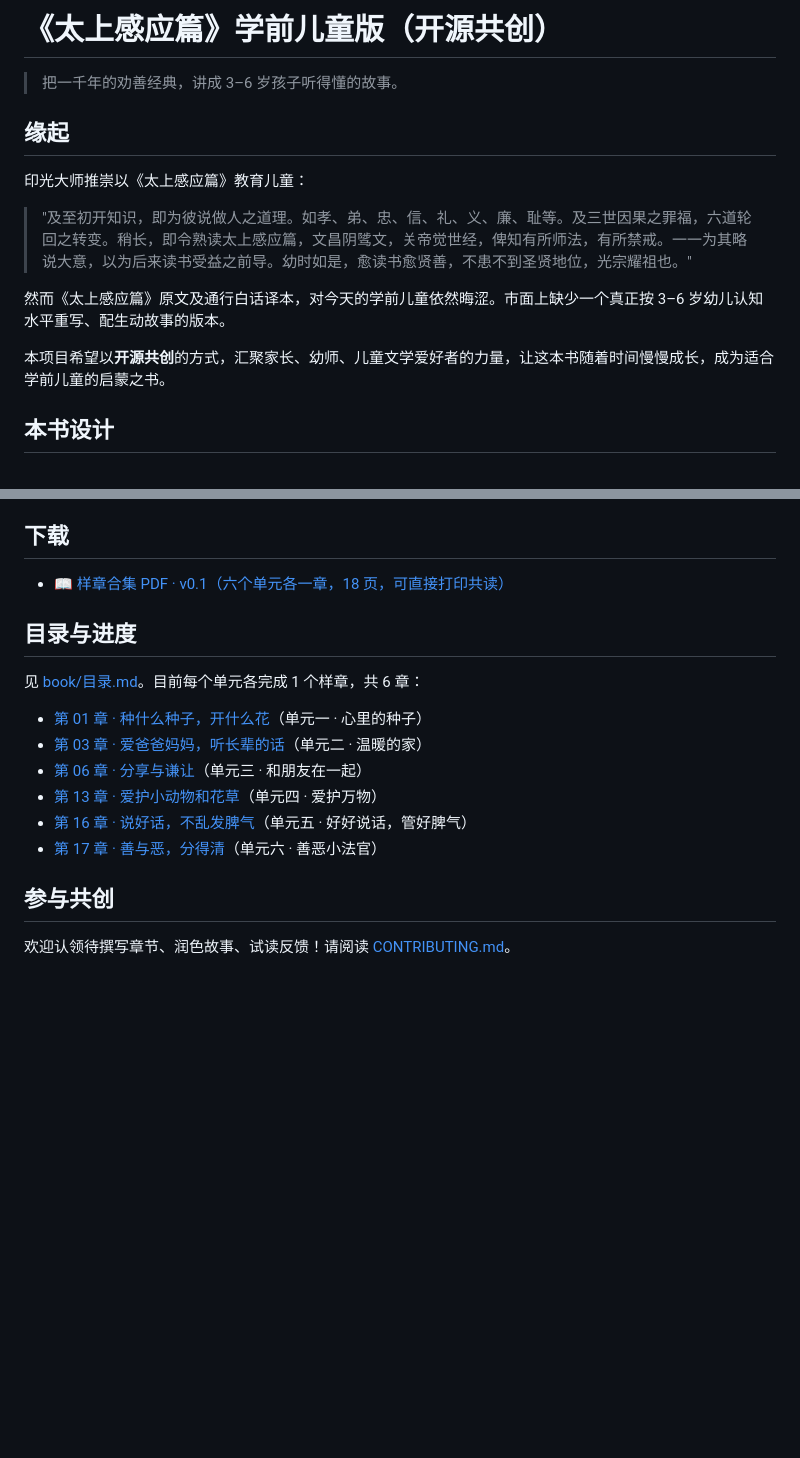
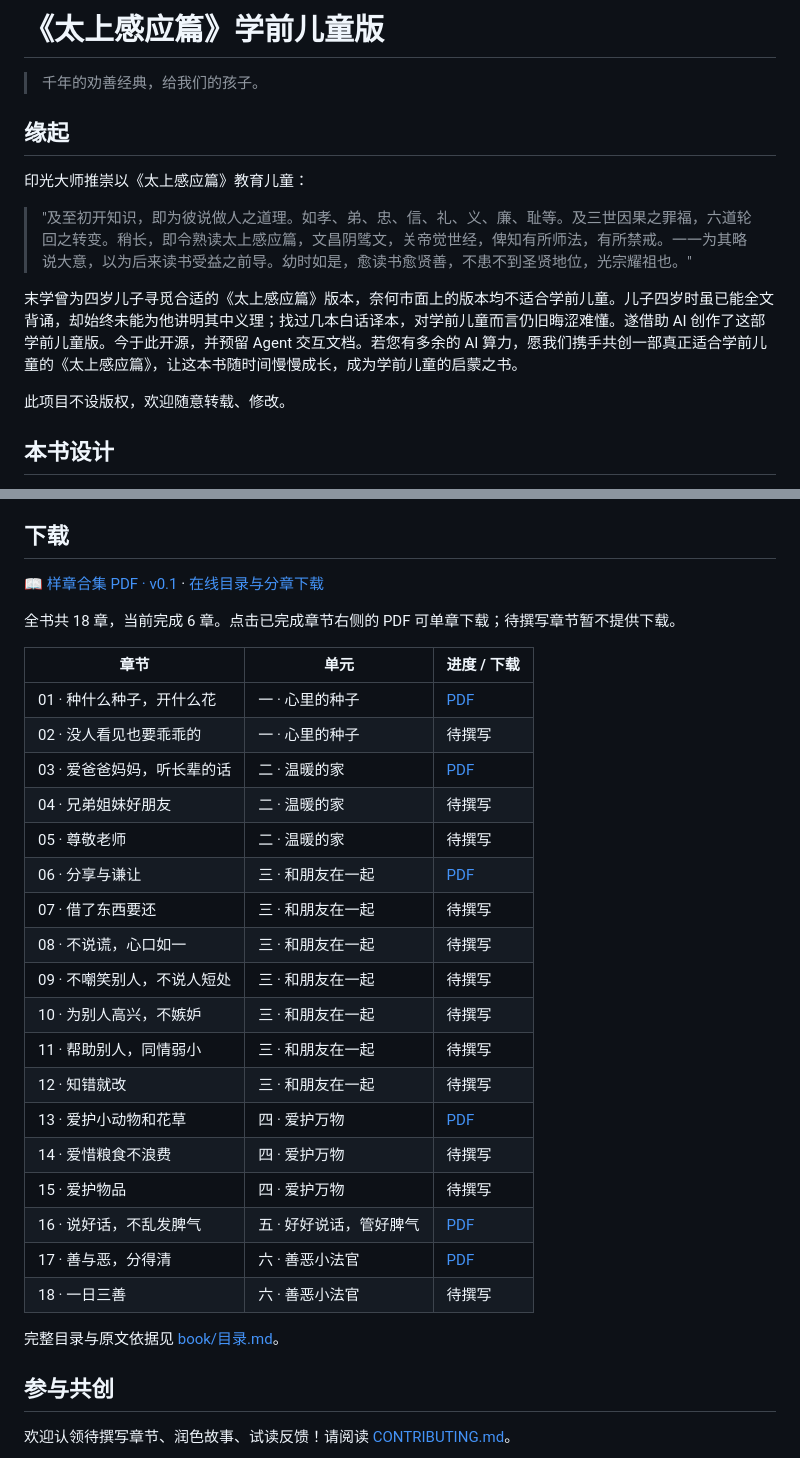
Before and after one commit to Oviszh/taishang-ganying-pian-kids, a Markdown page: README.md, 2 parts joined by grey strips. Rendered like a GitHub page; blank space fills up the shorter version.

Commit message:
更新 README 的在线目录与下载地址

```diff
--- a/README.md
+++ b/README.md
@@ -1,6 +1,6 @@
-# 《太上感应篇》学前儿童版（开源共创）
+# 《太上感应篇》学前儿童版
 
-> 把一千年的劝善经典，讲成 3–6 岁孩子听得懂的故事。
+> 千年的劝善经典，给我们的孩子。
 
 ## 缘起
 
@@ -8,9 +8,10 @@
 
 > "及至初开知识，即为彼说做人之道理。如孝、弟、忠、信、礼、义、廉、耻等。及三世因果之罪福，六道轮回之转变。稍长，即令熟读太上感应篇，文昌阴骘文，关帝觉世经，俾知有所师法，有所禁戒。一一为其略说大意，以为后来读书受益之前导。幼时如是，愈读书愈贤善，不患不到圣贤地位，光宗耀祖也。"
 
-然而《太上感应篇》原文及通行白话译本，对今天的学前儿童依然晦涩。市面上缺少一个真正按 3–6 岁幼儿认知水平重写、配生动故事的版本。
+末学曾为四岁儿子寻觅合适的《太上感应篇》版本，奈何市面上的版本均不适合学前儿童。儿子四岁时虽已能全文背诵，却始终未能为他讲明其中义理；找过几本白话译本，对学前儿童而言仍旧晦涩难懂。遂借助 AI 创作了这部学前儿童版。今于此开源，并预留 Agent 交互文档。若您有多余的 AI 算力，愿我们携手共创一部真正适合学前儿童的《太上感应篇》，让这本书随时间慢慢成长，成为学前儿童的启蒙之书。
 
-本项目希望以**开源共创**的方式，汇聚家长、幼师、儿童文学爱好者的力量，让这本书随着时间慢慢成长，成为适合学前儿童的启蒙之书。
+此项目不设版权，欢迎随意转载、修改。
+
 
 ## 本书设计
 
@@ -26,18 +27,32 @@
 
 ## 下载
 
-- 📖 [样章合集 PDF · v0.1（六个单元各一章，18 页，可直接打印共读）](https://github.com/Oviszh/taishang-ganying-pian-kids/raw/main/dist/taishang-ganying-kids-v0.1.pdf)
+📖 [样章合集 PDF · v0.1](https://oviszh.github.io/taishang-ganying-pian-kids/dist/taishang-ganying-kids-v0.1.pdf) · [在线目录与分章下载](https://oviszh.github.io/taishang-ganying-pian-kids/)
 
-## 目录与进度
+全书共 18 章，当前完成 6 章。点击已完成章节右侧的 PDF 可单章下载；待撰写章节暂不提供下载。
 
-见 [book/目录.md](book/目录.md)。目前每个单元各完成 1 个样章，共 6 章：
+| 章节 | 单元 | 进度 / 下载 |
+|---|---|---|
+| 01 · 种什么种子，开什么花 | 一 · 心里的种子 | [PDF](https://oviszh.github.io/taishang-ganying-pian-kids/dist/chapters/01-种什么种子开什么花.pdf) |
+| 02 · 没人看见也要乖乖的 | 一 · 心里的种子 | 待撰写 |
+| 03 · 爱爸爸妈妈，听长辈的话 | 二 · 温暖的家 | [PDF](https://oviszh.github.io/taishang-ganying-pian-kids/dist/chapters/03-爱爸爸妈妈听长辈的话.pdf) |
+| 04 · 兄弟姐妹好朋友 | 二 · 温暖的家 | 待撰写 |
+| 05 · 尊敬老师 | 二 · 温暖的家 | 待撰写 |
+| 06 · 分享与谦让 | 三 · 和朋友在一起 | [PDF](https://oviszh.github.io/taishang-ganying-pian-kids/dist/chapters/06-分享与谦让.pdf) |
+| 07 · 借了东西要还 | 三 · 和朋友在一起 | 待撰写 |
+| 08 · 不说谎，心口如一 | 三 · 和朋友在一起 | 待撰写 |
+| 09 · 不嘲笑别人，不说人短处 | 三 · 和朋友在一起 | 待撰写 |
+| 10 · 为别人高兴，不嫉妒 | 三 · 和朋友在一起 | 待撰写 |
+| 11 · 帮助别人，同情弱小 | 三 · 和朋友在一起 | 待撰写 |
+| 12 · 知错就改 | 三 · 和朋友在一起 | 待撰写 |
+| 13 · 爱护小动物和花草 | 四 · 爱护万物 | [PDF](https://oviszh.github.io/taishang-ganying-pian-kids/dist/chapters/13-爱护小动物和花草.pdf) |
+| 14 · 爱惜粮食不浪费 | 四 · 爱护万物 | 待撰写 |
+| 15 · 爱护物品 | 四 · 爱护万物 | 待撰写 |
+| 16 · 说好话，不乱发脾气 | 五 · 好好说话，管好脾气 | [PDF](https://oviszh.github.io/taishang-ganying-pian-kids/dist/chapters/16-说好话不乱发脾气.pdf) |
+| 17 · 善与恶，分得清 | 六 · 善恶小法官 | [PDF](https://oviszh.github.io/taishang-ganying-pian-kids/dist/chapters/17-善与恶分得清.pdf) |
+| 18 · 一日三善 | 六 · 善恶小法官 | 待撰写 |
 
-- [第 01 章 · 种什么种子，开什么花](book/chapters/01-种什么种子开什么花.md)（单元一 · 心里的种子）
-- [第 03 章 · 爱爸爸妈妈，听长辈的话](book/chapters/03-爱爸爸妈妈听长辈的话.md)（单元二 · 温暖的家）
-- [第 06 章 · 分享与谦让](book/chapters/06-分享与谦让.md)（单元三 · 和朋友在一起）
-- [第 13 章 · 爱护小动物和花草](book/chapters/13-爱护小动物和花草.md)（单元四 · 爱护万物）
-- [第 16 章 · 说好话，不乱发脾气](book/chapters/16-说好话不乱发脾气.md)（单元五 · 好好说话，管好脾气）
-- [第 17 章 · 善与恶，分得清](book/chapters/17-善与恶分得清.md)（单元六 · 善恶小法官）
+完整目录与原文依据见 [book/目录.md](book/目录.md)。
 
 ## 参与共创
 
```
